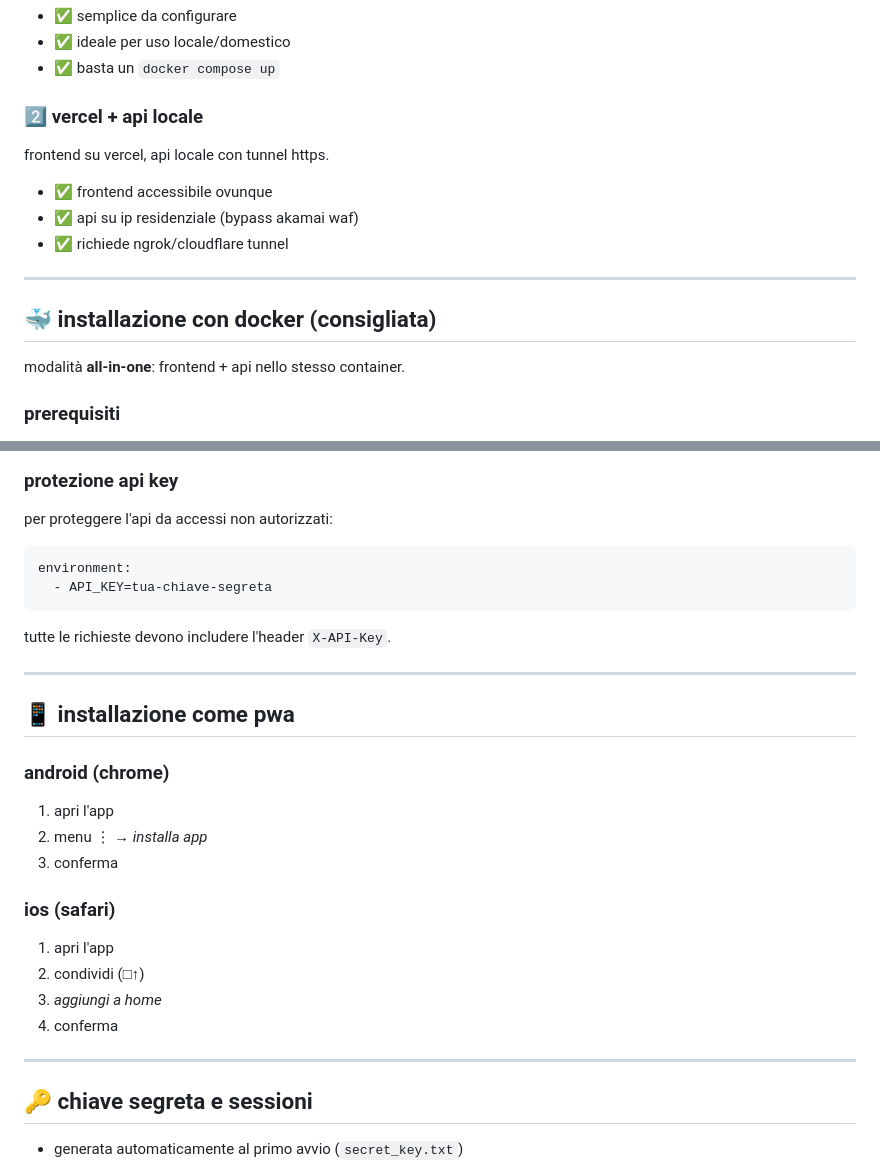
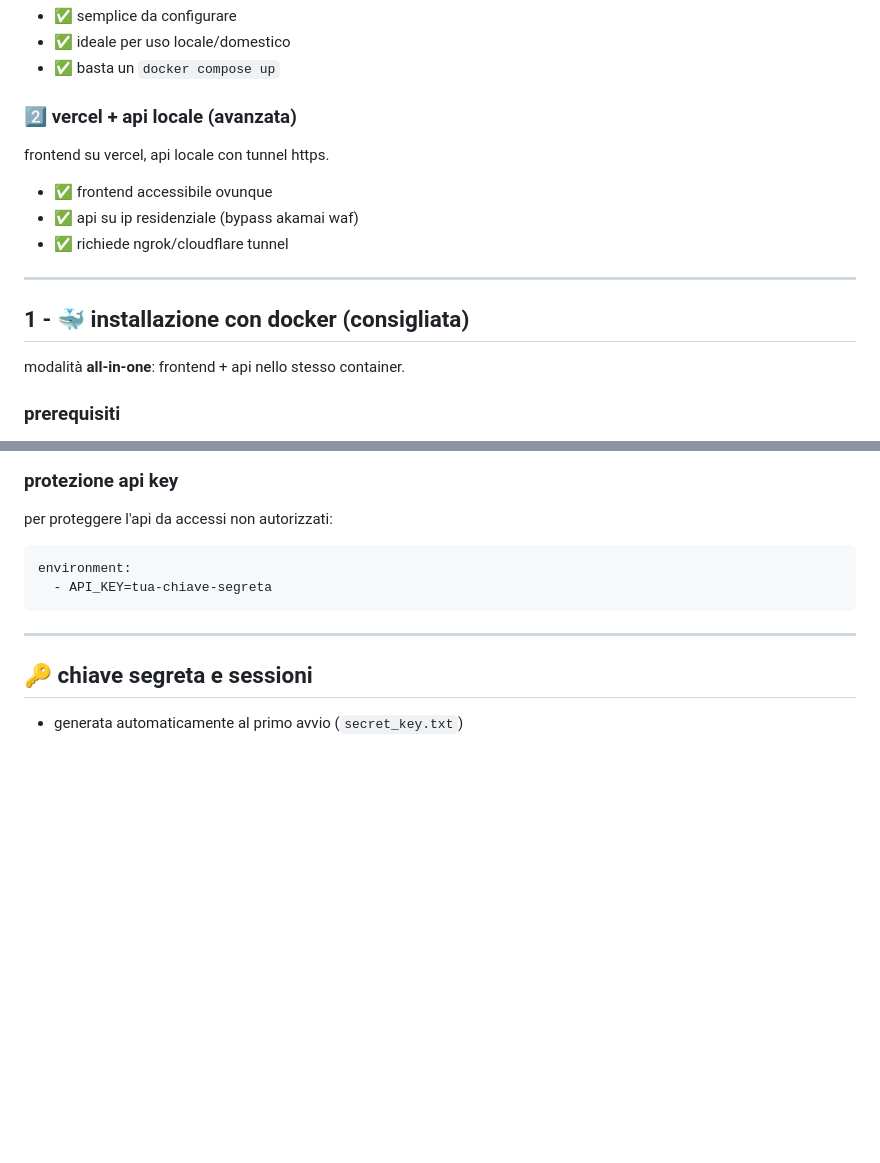
Before and after one commit to gablilli/chemediaho, a Markdown page: README.md, 2 parts joined by grey strips. Rendered like a GitHub page; blank space fills up the shorter version.

````diff
--- a/README.md
+++ b/README.md
@@ -62,7 +62,7 @@ tutto in un unico container: frontend + api.
 - ✅ ideale per uso locale/domestico
 - ✅ basta un `docker compose up`
 
-### 2️⃣ vercel + api locale
+### 2️⃣ vercel + api locale (avanzata)
 
 frontend su vercel, api locale con tunnel https.
 
@@ -72,7 +72,7 @@ frontend su vercel, api locale con tunnel https.
 
 ---
 
-## 🐳 installazione con docker (consigliata)
+## 1 - 🐳 installazione con docker (consigliata)
 
 modalità **all-in-one**: frontend + api nello stesso container.
 
@@ -211,25 +172,6 @@ per proteggere l'api da accessi non autorizzati:
 environment:
   - API_KEY=tua-chiave-segreta
 ```
-
-tutte le richieste devono includere l'header `X-API-Key`.
-
----
-
-## 📱 installazione come pwa
-
-### android (chrome)
-
-1. apri l'app
-2. menu ⋮ → *installa app*
-3. conferma
-
-### ios (safari)
-
-1. apri l'app
-2. condividi (□↑)
-3. *aggiungi a home*
-4. conferma
 
 ---
 
````
Also changed, not shown: other parts of README.md (+8 -46 lines).
